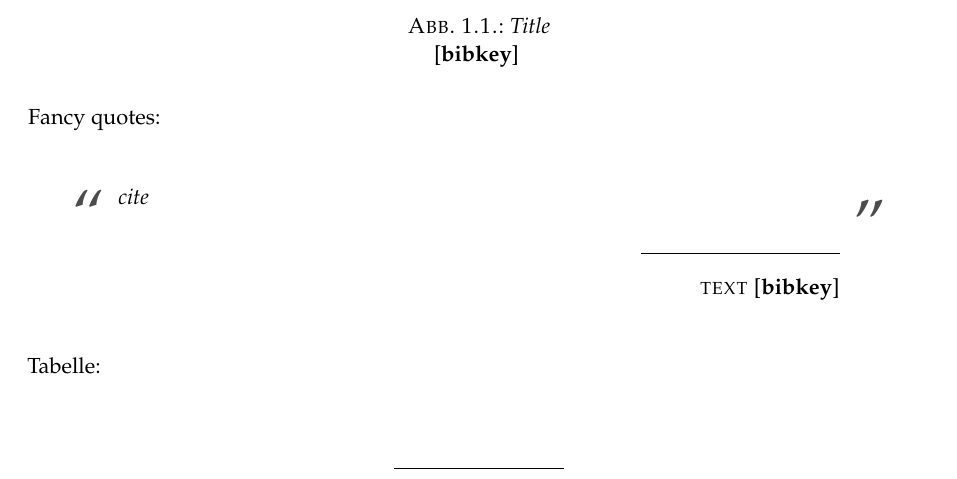
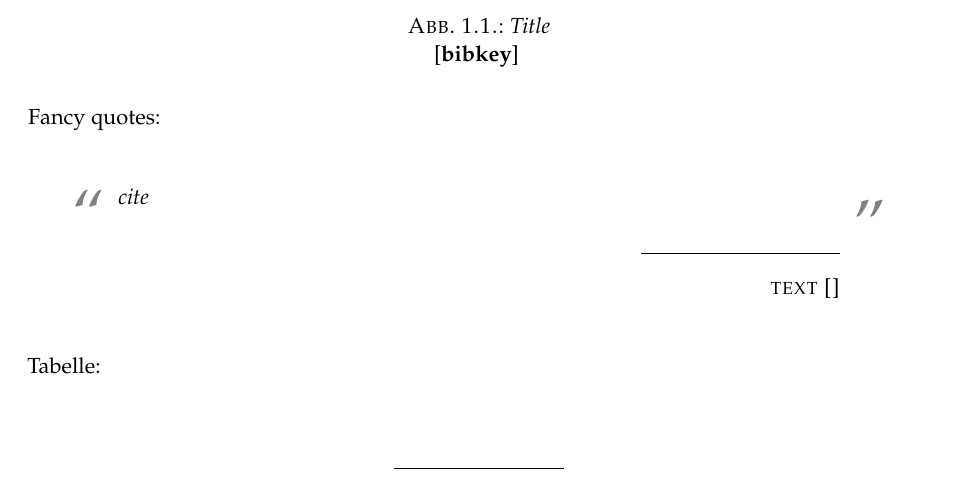
Before and after one commit to Risk-Busters/Studienarbeit, a LaTeX thesis (ResearchProject.tex, which reads Content/Introduction.tex, CustomCommands.tex): part of page 10 of 19, cut so that both start at the same text. The pictures show the PDF file ResearchProject.pdf that the author committed with the source.

```diff
--- a/Content/Introduction.tex
+++ b/Content/Introduction.tex
@@ -29,7 +29,7 @@
 \end{figure}
 
 Fancy quotes:
-\begin{fquote}[text {\protect\cite[S. 16]{bibkey}}]
+\begin{fquote}[text {\protect\cite[S. 16]{}}]
 	cite
 \end{fquote}
 
--- a/CustomCommands.tex
+++ b/CustomCommands.tex
@@ -28,7 +28,6 @@
 {\par\normalfont\hfill--\ \chapquote@author\hspace*{\@tempdima}\par\bigskip}
 \makeatother
 
-\definecolor{quotemark}{gray}{0.3}
 \makeatletter
 \def\fquote{%
 	\@ifnextchar[{\fquote@i}{\fquote@i[]}%]
@@ -51,7 +50,7 @@
 		}%
 		\item[]%
 		\begin{picture}(0,0)%
-		\put(-15,-5){\makebox(0,0){\scalebox{3}{\textcolor{quotemark}{``}}}}%
+		\put(-15,-5){\makebox(0,0){\scalebox{3}{\textcolor{gray}{``}}}}%
 		\end{picture}%
 		\begingroup\itshape}%
 	%%%%********************************************************************
@@ -61,7 +60,7 @@
 			\hspace{0.8\textwidth}%
 			\begin{picture}(0,0)(0,0)%
 			\put(15,15){\makebox(0,0){%
-					\scalebox{3}{\color{quotemark}''}}}%
+					\scalebox{3}{\color{gray}''}}}%
 			\end{picture}}%
 		\ifx\tempb\empty%
 		\hfill\rule{100pt}{0.5pt}\\%
```
Also changed, not shown: ResearchProject.pdf, 5 other files.
